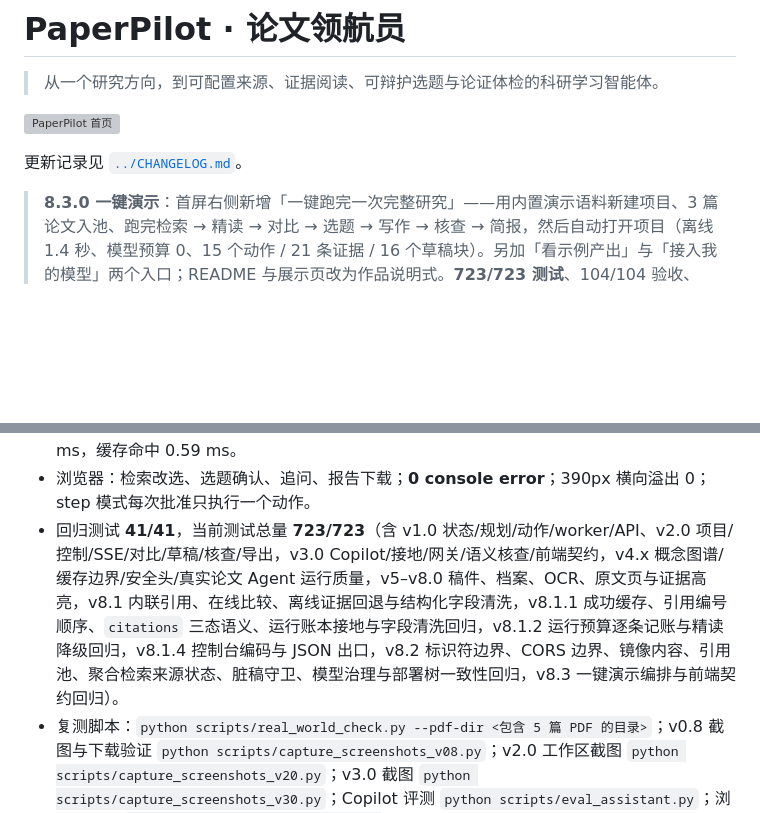
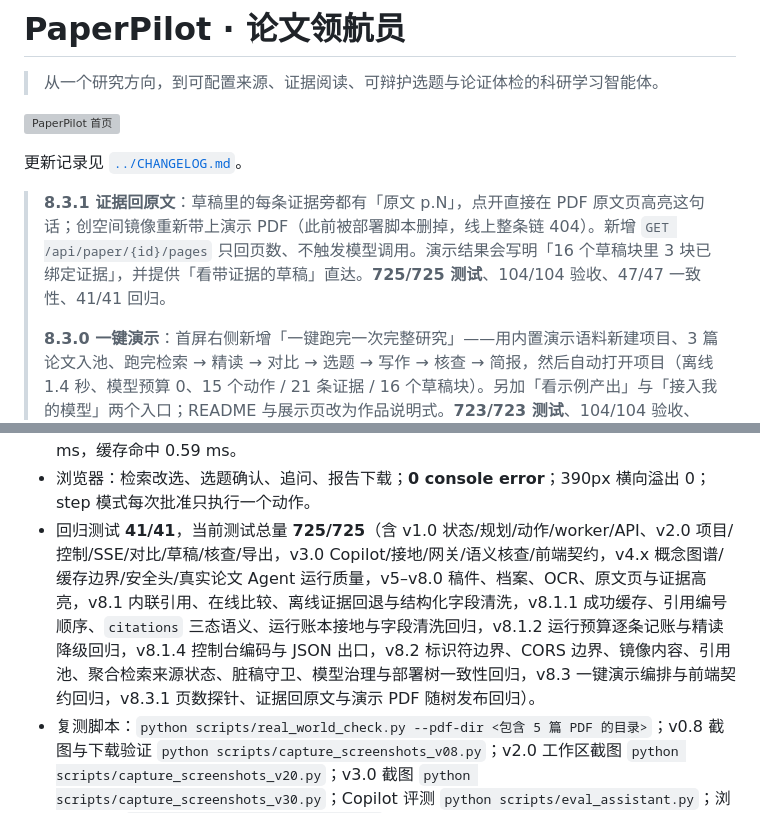
Before and after one commit to shenliuyu18/paperpilot-agent, a Markdown page: paperpilot/README.md, 2 parts joined by grey strips. Drawn GitHub-style; blank space fills up the shorter version; grey boxes are pictures that could not be loaded.

```diff
--- a/paperpilot/README.md
+++ b/paperpilot/README.md
@@ -6,6 +6,8 @@
 
 更新记录见 [`../CHANGELOG.md`](../CHANGELOG.md)。
 
+> **8.3.1 证据回原文**：草稿里的每条证据旁都有「原文 p.N」，点开直接在 PDF 原文页高亮这句话；创空间镜像重新带上演示 PDF（此前被部署脚本删掉，线上整条链 404）。新增 `GET /api/paper/{id}/pages` 只回页数、不触发模型调用。演示结果会写明「16 个草稿块里 3 块已绑定证据」，并提供「看带证据的草稿」直达。**725/725 测试**、104/104 验收、47/47 一致性、41/41 回归。
+>
 > **8.3.0 一键演示**：首屏右侧新增「一键跑完一次完整研究」——用内置演示语料新建项目、3 篇论文入池、跑完检索 → 精读 → 对比 → 选题 → 写作 → 核查 → 简报，然后自动打开项目（离线 1.4 秒、模型预算 0、15 个动作 / 21 条证据 / 16 个草稿块）。另加「看示例产出」与「接入我的模型」两个入口；README 与展示页改为作品说明式。**723/723 测试**、104/104 验收、47/47 一致性、41/41 回归；浏览器 0 console error、1600px 与 390px 溢出 0。
 >
 > **8.2.0 边界不再骗人**：本地安装曾因 CORS 通配与标识符未校验，让任意网页用简单 GET 读到本机保存的 API key；现在标识符统一净化（`^[A-Za-z0-9][A-Za-z0-9._-]{0,119}$`）、CORS 默认同源，自建镜像不再把上传数据与密钥打进镜像。聚合检索在在线源全败时不再静默换成演示语料，逐源交代状态与原因；写死的假性能基准已删除。读过的论文能进项目引用池并被引用；草稿正文在切标签、重挂载与服务端改写时不再被静默丢弃。部署到 ModelScope 的代码与发布包现在逐文件一致（推送前清除包外文件，推送后校验远端树）。**722/722 测试**、104/104 验收、47/47 一致性、41/41 回归。
@@ -470,7 +472,7 @@ python scripts/eval_agent.py
 - v4.2 真实论文 Agent：auto / checkpoint / step / budget / controls 五种运行全部完成；每轮 11–14 动作、报告 8.9k–13.1k 字符；非 ADC 主题的 Agent、选题、草稿与成果页 0 次 ADC/CIM/存算术语；浏览器真实检索→全自动运行 0 console error、0 横向溢出。
 - v4.1 图谱：3 篇论文 27 节点 / 96 边；聚焦 `CIM` 显示 3 条原文摘句与来源论文，重置聚焦/再次点击取消聚焦生效；1600px 与 390px 横向溢出 0，0 console error；首次构建 2.44 ms，缓存命中 0.59 ms。
 - 浏览器：检索改选、选题确认、追问、报告下载；**0 console error**；390px 横向溢出 0；step 模式每次批准只执行一个动作。
-- 回归测试 **41/41**，当前测试总量 **723/723**（含 v1.0 状态/规划/动作/worker/API、v2.0 项目/控制/SSE/对比/草稿/核查/导出，v3.0 Copilot/接地/网关/语义核查/前端契约，v4.x 概念图谱/缓存边界/安全头/真实论文 Agent 运行质量，v5–v8.0 稿件、档案、OCR、原文页与证据高亮，v8.1 内联引用、在线比较、离线证据回退与结构化字段清洗，v8.1.1 成功缓存、引用编号顺序、`citations` 三态语义、运行账本接地与字段清洗回归，v8.1.2 运行预算逐条记账与精读降级回归，v8.1.4 控制台编码与 JSON 出口，v8.2 标识符边界、CORS 边界、镜像内容、引用池、聚合检索来源状态、脏稿守卫、模型治理与部署树一致性回归，v8.3 一键演示编排与前端契约回归）。
+- 回归测试 **41/41**，当前测试总量 **725/725**（含 v1.0 状态/规划/动作/worker/API、v2.0 项目/控制/SSE/对比/草稿/核查/导出，v3.0 Copilot/接地/网关/语义核查/前端契约，v4.x 概念图谱/缓存边界/安全头/真实论文 Agent 运行质量，v5–v8.0 稿件、档案、OCR、原文页与证据高亮，v8.1 内联引用、在线比较、离线证据回退与结构化字段清洗，v8.1.1 成功缓存、引用编号顺序、`citations` 三态语义、运行账本接地与字段清洗回归，v8.1.2 运行预算逐条记账与精读降级回归，v8.1.4 控制台编码与 JSON 出口，v8.2 标识符边界、CORS 边界、镜像内容、引用池、聚合检索来源状态、脏稿守卫、模型治理与部署树一致性回归，v8.3 一键演示编排与前端契约回归，v8.3.1 页数探针、证据回原文与演示 PDF 随树发布回归）。
 - 复测脚本：`python scripts/real_world_check.py --pdf-dir <包含 5 篇 PDF 的目录>`；v0.8 截图与下载验证 `python scripts/capture_screenshots_v08.py`；v2.0 工作区截图 `python scripts/capture_screenshots_v20.py`；v3.0 截图 `python scripts/capture_screenshots_v30.py`；Copilot 评测 `python scripts/eval_assistant.py`；浏览器矩阵 `python scripts/browser_matrix.py`。
 
 完整数据、优化项与边界见 [`docs/真机能力报告.md`](docs/真机能力报告.md)。
```
Also changed, not shown: paperpilot/docs/发布检查清单.md (+1 -1 lines), paperpilot/docs/说明文档.md (+3 -3 lines).
